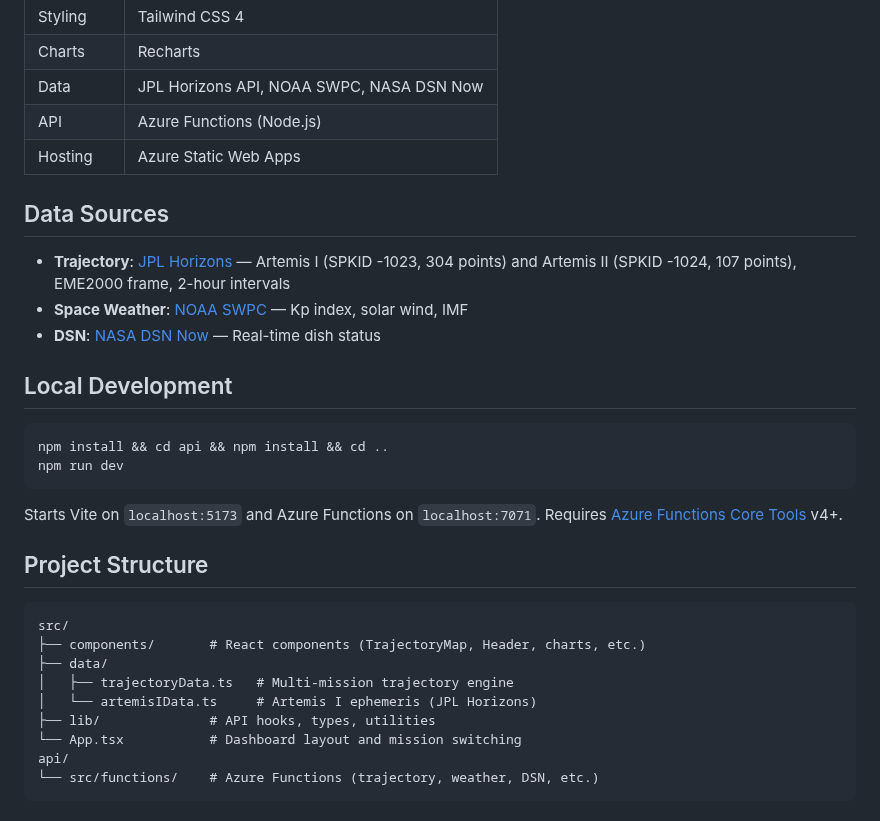
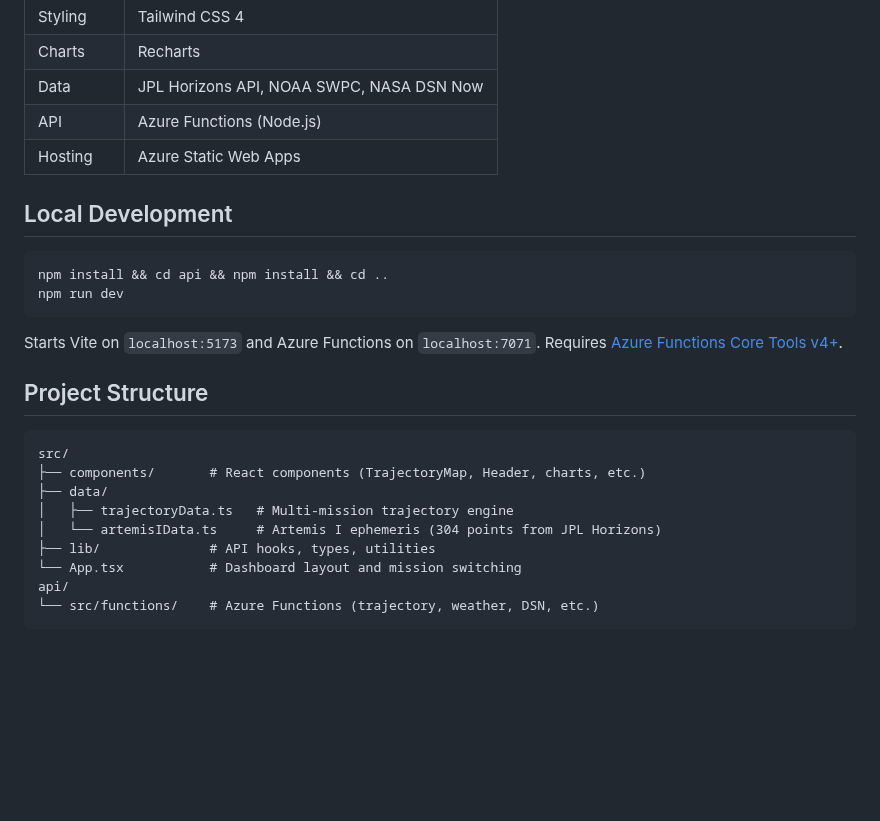
Before and after one commit to realgarit/artemis-tracker, a Markdown page: README.md, the part around one of its changes. Drawn GitHub-style; blank space fills up the shorter version.

````diff
--- a/README.md
+++ b/README.md
@@ -28,12 +32,6 @@ Real-time 3D mission dashboard tracking NASA's Artemis lunar program. Built with
 | API | Azure Functions (Node.js) |
 | Hosting | Azure Static Web Apps |
 
-## Data Sources
-
-- **Trajectory**: [JPL Horizons](https://ssd.jpl.nasa.gov/horizons/) — Artemis I (SPKID -1023, 304 points) and Artemis II (SPKID -1024, 107 points), EME2000 frame, 2-hour intervals
-- **Space Weather**: [NOAA SWPC](https://www.swpc.noaa.gov/) — Kp index, solar wind, IMF
-- **DSN**: [NASA DSN Now](https://eyes.nasa.gov/dsn/dsn.html) — Real-time dish status
-
 ## Local Development
 
 ```bash
@@ -41,7 +39,7 @@ npm install && cd api && npm install && cd ..
 npm run dev
 ```
 
-Starts Vite on `localhost:5173` and Azure Functions on `localhost:7071`. Requires [Azure Functions Core Tools](https://learn.microsoft.com/en-us/azure/azure-functions/functions-run-local) v4+.
+Starts Vite on `localhost:5173` and Azure Functions on `localhost:7071`. Requires [Azure Functions Core Tools v4+](https://learn.microsoft.com/en-us/azure/azure-functions/functions-run-local).
 
 ## Project Structure
 
@@ -50,7 +48,7 @@ src/
 ├── components/       # React components (TrajectoryMap, Header, charts, etc.)
 ├── data/
 │   ├── trajectoryData.ts   # Multi-mission trajectory engine
-│   └── artemisIData.ts     # Artemis I ephemeris (JPL Horizons)
+│   └── artemisIData.ts     # Artemis I ephemeris (304 points from JPL Horizons)
 ├── lib/              # API hooks, types, utilities
 └── App.tsx           # Dashboard layout and mission switching
 api/
````
Also changed, not shown: other parts of README.md (+6 -2 lines), public/favicon.png (added), public/orion-spacecraft.png (added), screenshot-artemis1.png (added), screenshot-artemis2.png (added), 2 other files.
